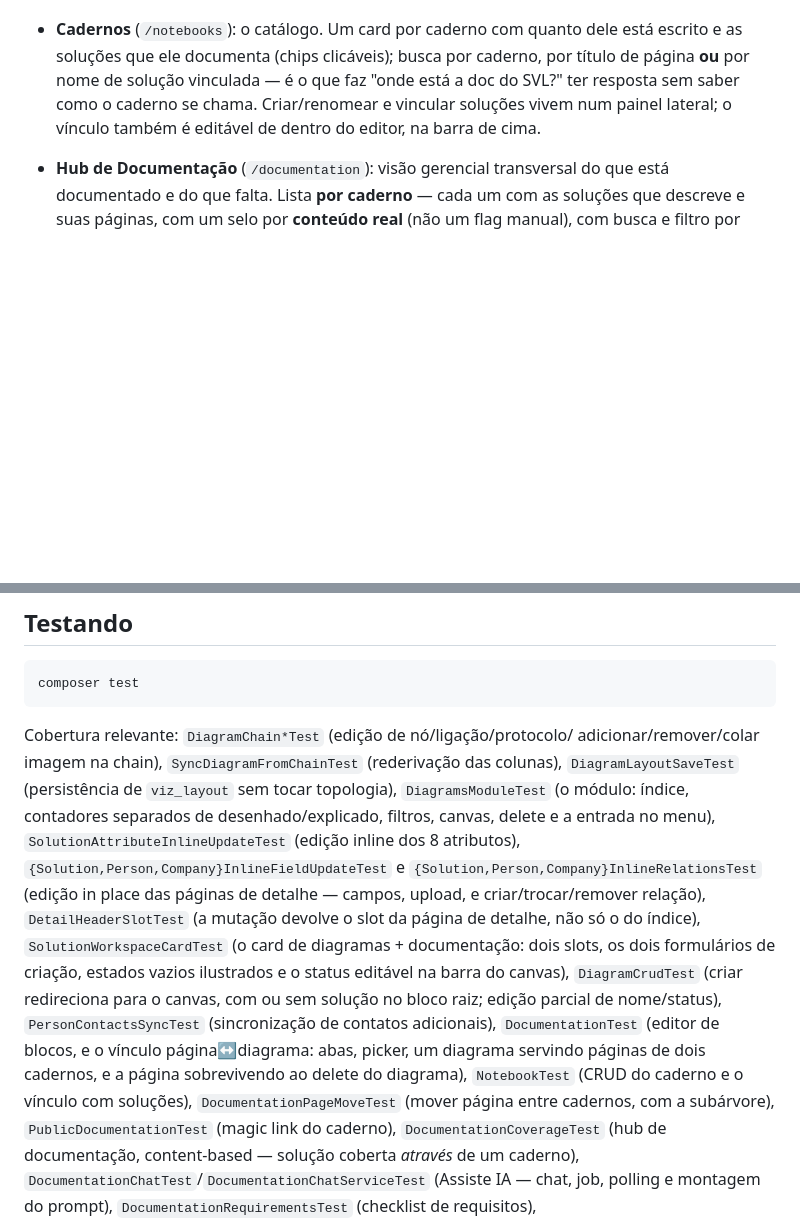
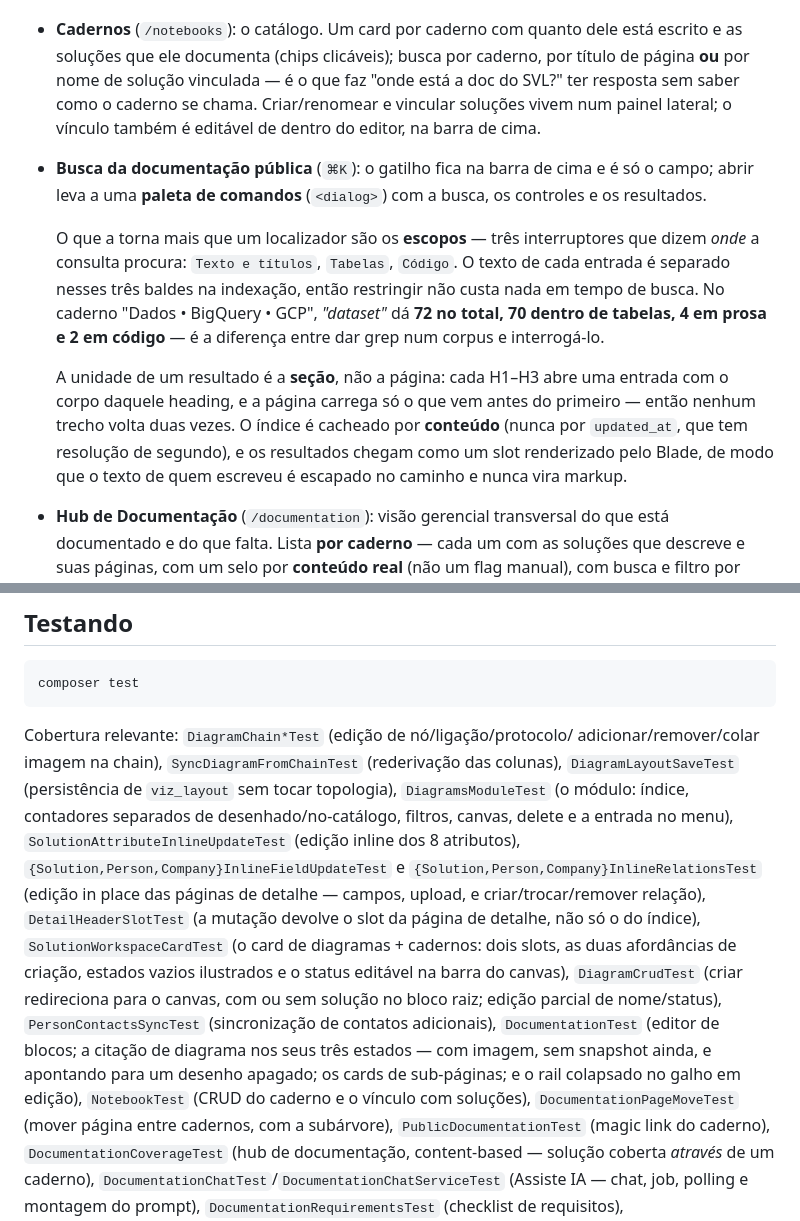
Before and after one commit to aleksandrkopelevitch/inventario-solucoes, a Markdown page: README.md, 2 parts joined by grey strips. Rendered like a GitHub page; blank space fills up the shorter version.

```diff
--- a/README.md
+++ b/README.md
@@ -710,6 +729,24 @@ API de `XMLHttpRequest` (`.onload`/`.send()`). Trate sempre como Promise
   faz "onde está a doc do SVL?" ter resposta sem saber como o caderno se chama.
   Criar/renomear e vincular soluções vivem num painel lateral; o vínculo também
   é editável de dentro do editor, na barra de cima.
+- **Busca da documentação pública** (`⌘K`): o gatilho fica na barra de cima e é
+  só o campo; abrir leva a uma **paleta de comandos** (`<dialog>`) com a busca,
+  os controles e os resultados.
+
+  O que a torna mais que um localizador são os **escopos** — três interruptores
+  que dizem *onde* a consulta procura: `Texto e títulos`, `Tabelas`, `Código`. O
+  texto de cada entrada é separado nesses três baldes na indexação, então
+  restringir não custa nada em tempo de busca. No caderno "Dados • BigQuery •
+  GCP", *"dataset"* dá **72 no total, 70 dentro de tabelas, 4 em prosa e 2 em
+  código** — é a diferença entre dar grep num corpus e interrogá-lo.
+
+  A unidade de um resultado é a **seção**, não a página: cada H1–H3 abre uma
+  entrada com o corpo daquele heading, e a página carrega só o que vem antes do
+  primeiro — então nenhum trecho volta duas vezes. O índice é cacheado por
+  **conteúdo** (nunca por `updated_at`, que tem resolução de segundo), e os
+  resultados chegam como um slot renderizado pelo Blade, de modo que o texto de
+  quem escreveu é escapado no caminho e nunca vira markup.
+
 - **Hub de Documentação** (`/documentation`): visão gerencial transversal do
   que está documentado e do que falta. Lista **por caderno** — cada um com as
   soluções que descreve e suas páginas, com um selo por **conteúdo real** (não
@@ -846,20 +883,20 @@ Cobertura relevante: `DiagramChain*Test` (edição de nó/ligação/protocolo/
 adicionar/remover/colar imagem na chain), `SyncDiagramFromChainTest`
 (rederivação das colunas), `DiagramLayoutSaveTest` (persistência de
 `viz_layout` sem tocar topologia), `DiagramsModuleTest` (o módulo: índice,
-contadores separados de desenhado/explicado, filtros, canvas, delete e a
+contadores separados de desenhado/no-catálogo, filtros, canvas, delete e a
 entrada no menu), `SolutionAttributeInlineUpdateTest` (edição
 inline dos 8 atributos), `{Solution,Person,Company}InlineFieldUpdateTest` e
 `{Solution,Person,Company}InlineRelationsTest` (edição in place das páginas de
 detalhe — campos, upload, e criar/trocar/remover relação), `DetailHeaderSlotTest`
 (a mutação devolve o slot da página de detalhe, não só o do índice),
-`SolutionWorkspaceCardTest` (o card de diagramas + documentação: dois slots,
-os dois formulários de criação, estados vazios ilustrados e o status editável
+`SolutionWorkspaceCardTest` (o card de diagramas + cadernos: dois slots,
+as duas afordâncias de criação, estados vazios ilustrados e o status editável
 na barra do canvas), `DiagramCrudTest` (criar redireciona para o canvas, com ou
 sem solução no bloco raiz; edição parcial de nome/status),
 `PersonContactsSyncTest` (sincronização de contatos adicionais),
-`DocumentationTest` (editor de blocos, e o vínculo página↔diagrama: abas,
-picker, um diagrama servindo páginas de dois cadernos, e a página sobrevivendo
-ao delete do diagrama),
+`DocumentationTest` (editor de blocos; a citação de diagrama nos seus três
+estados — com imagem, sem snapshot ainda, e apontando para um desenho apagado;
+os cards de sub-páginas; e o rail colapsado no galho em edição),
 `NotebookTest` (CRUD do caderno e o vínculo com soluções),
 `DocumentationPageMoveTest` (mover página entre cadernos, com a subárvore),
 `PublicDocumentationTest` (magic link do caderno),
```
Also changed, not shown: other parts of README.md (+49 -30 lines).
